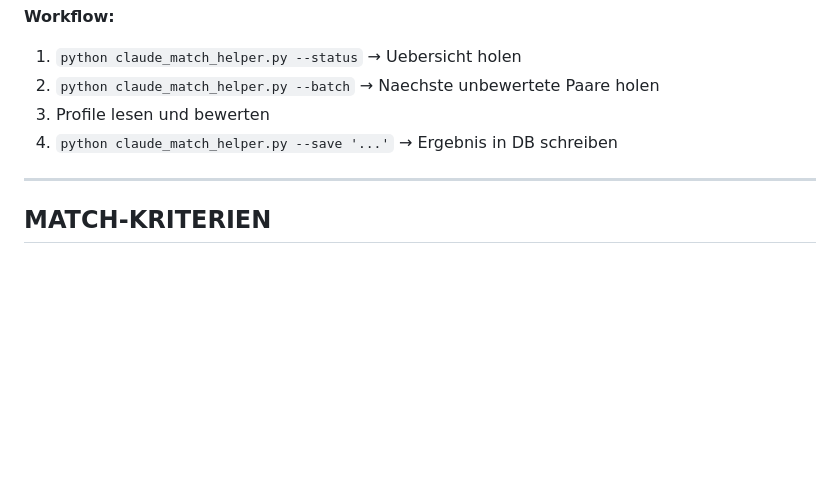
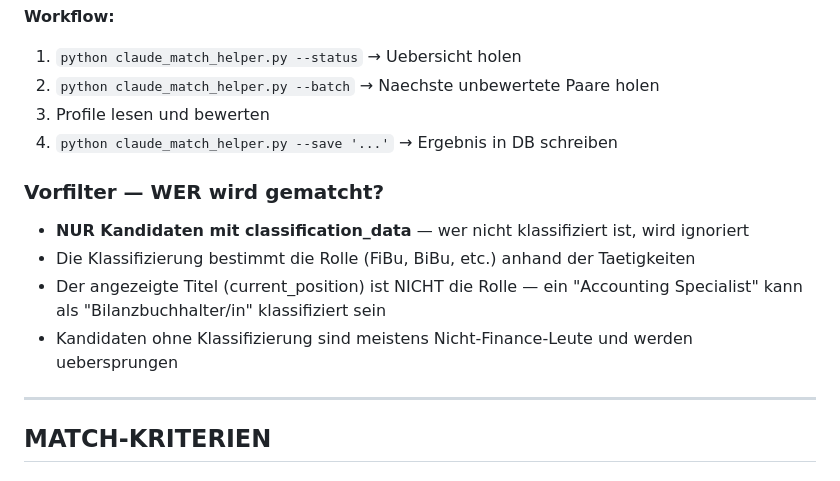
Before and after one commit to sin2thecirus-collab/claudi-time, a Markdown page: RECRUITER.md, the part around the change. Drawn GitHub-style; blank space fills up the shorter version.

Commit message:
docs: Regel 20 — nur klassifizierte Kandidaten matchen
Co-Authored-By: Claude Opus 4.6 <noreply@anthropic.com>

```diff
--- a/RECRUITER.md
+++ b/RECRUITER.md
@@ -14,6 +14,12 @@ Deine Aufgabe: Kandidaten (FiBu, BiBu, KrediBu, DebiBu, LohnBu, StFA) mit passen
 2. `python claude_match_helper.py --batch` → Naechste unbewertete Paare holen
 3. Profile lesen und bewerten
 4. `python claude_match_helper.py --save '...'` → Ergebnis in DB schreiben
+
+### Vorfilter — WER wird gematcht?
+- **NUR Kandidaten mit classification_data** — wer nicht klassifiziert ist, wird ignoriert
+- Die Klassifizierung bestimmt die Rolle (FiBu, BiBu, etc.) anhand der Taetigkeiten
+- Der angezeigte Titel (current_position) ist NICHT die Rolle — ein "Accounting Specialist" kann als "Bilanzbuchhalter/in" klassifiziert sein
+- Kandidaten ohne Klassifizierung sind meistens Nicht-Finance-Leute und werden uebersprungen
 
 ---
 
```
Also changed, not shown: CLAUDE.md (+1 -0 lines).
